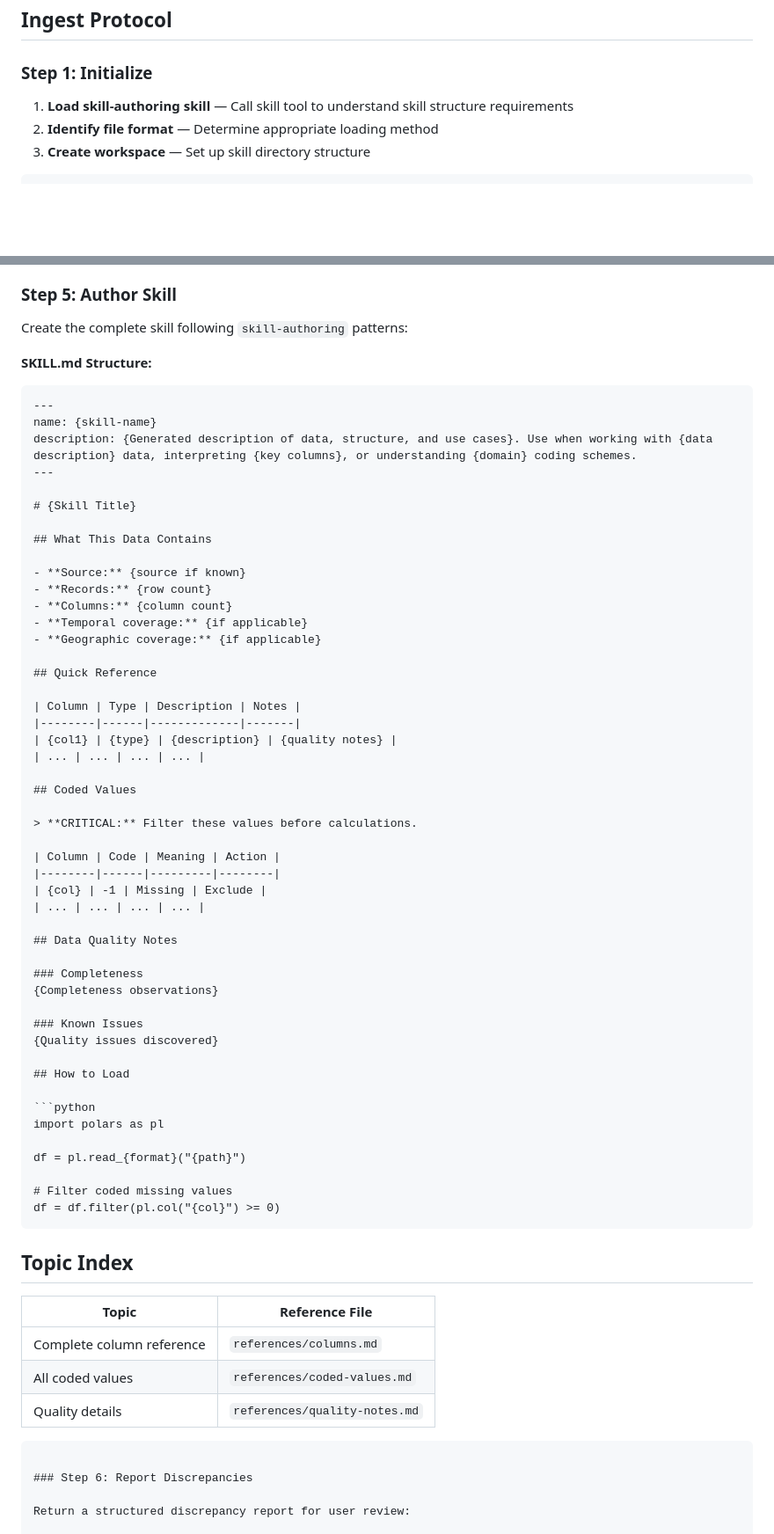
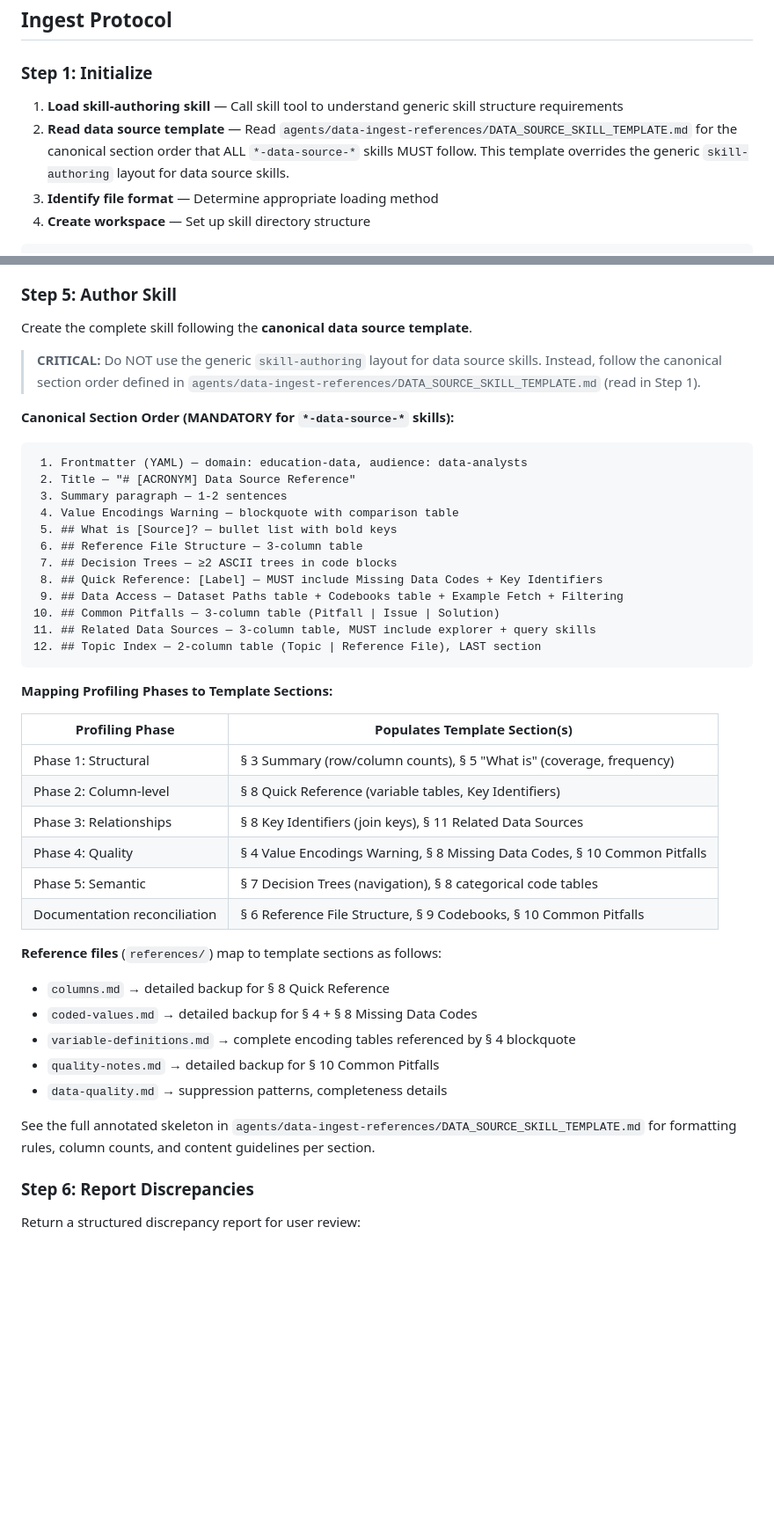
Before and after one commit to DAAF-Contribution-Community/daaf, a Markdown page: agents/data-ingest.md, 2 parts joined by grey strips. Shown at 88% size. Drawn GitHub-style; blank space fills up the shorter version.

````diff
--- a/agents/data-ingest.md
+++ b/agents/data-ingest.md
@@ -201,8 +201,9 @@ Read documentation and verify claims against actual data:
 
 ### Step 1: Initialize
 
-1. **Load skill-authoring skill** — Call skill tool to understand skill structure requirements
-2. **Identify file format** — Determine appropriate loading method
+1. **Load skill-authoring skill** — Call skill tool to understand generic skill structure requirements
+2. **Read data source template** — Read `agents/data-ingest-references/DATA_SOURCE_SKILL_TEMPLATE.md` for the canonical section order that ALL `*-data-source-*` skills MUST follow. This template overrides the generic `skill-authoring` layout for data source skills.
+3. **Identify file format** — Determine appropriate loading method
 4. **Create workspace** — Set up skill directory structure
 
 ```bash
@@ -555,68 +556,48 @@ Combine profiling results and documentation reconciliation:
 
 ### Step 5: Author Skill
 
-Create the complete skill following `skill-authoring` patterns:
+Create the complete skill following the **canonical data source template**.
 
-**SKILL.md Structure:**
-```markdown
----
-name: {skill-name}
-description: {Generated description of data, structure, and use cases}. Use when working with {data description} data, interpreting {key columns}, or understanding {domain} coding schemes.
----
+> **CRITICAL:** Do NOT use the generic `skill-authoring` layout for data source skills.
+> Instead, follow the canonical section order defined in
+> `agents/data-ingest-references/DATA_SOURCE_SKILL_TEMPLATE.md` (read in Step 1).
 
-# {Skill Title}
+**Canonical Section Order (MANDATORY for `*-data-source-*` skills):**
 
-## What This Data Contains
-
-- **Source:** {source if known}
-- **Records:** {row count}
-- **Columns:** {column count}
-- **Temporal coverage:** {if applicable}
-- **Geographic coverage:** {if applicable}
-
-## Quick Reference
-
-| Column | Type | Description | Notes |
-|--------|------|-------------|-------|
-| {col1} | {type} | {description} | {quality notes} |
-| ... | ... | ... | ... |
-
-## Coded Values
-
-> **CRITICAL:** Filter these values before calculations.
-
-| Column | Code | Meaning | Action |
-|--------|------|---------|--------|
-| {col} | -1 | Missing | Exclude |
-| ... | ... | ... | ... |
-
-## Data Quality Notes
-
-### Completeness
-{Completeness observations}
-
-### Known Issues
-{Quality issues discovered}
-
-## How to Load
-
-```python
-import polars as pl
-
-df = pl.read_{format}("{path}")
-
-# Filter coded missing values
-df = df.filter(pl.col("{col}") >= 0)
+```
+ 1. Frontmatter (YAML) — domain: education-data, audience: data-analysts
+ 2. Title — "# [ACRONYM] Data Source Reference"
+ 3. Summary paragraph — 1-2 sentences
+ 4. Value Encodings Warning — blockquote with comparison table
+ 5. ## What is [Source]? — bullet list with bold keys
+ 6. ## Reference File Structure — 3-column table
+ 7. ## Decision Trees — ≥2 ASCII trees in code blocks
+ 8. ## Quick Reference: [Label] — MUST include Missing Data Codes + Key Identifiers
+ 9. ## Data Access — Dataset Paths table + Codebooks table + Example Fetch + Filtering
+10. ## Common Pitfalls — 3-column table (Pitfall | Issue | Solution)
+11. ## Related Data Sources — 3-column table, MUST include explorer + query skills
+12. ## Topic Index — 2-column table (Topic | Reference File), LAST section
 ```
 
-## Topic Index
+**Mapping Profiling Phases to Template Sections:**
 
-| Topic | Reference File |
-|-------|----------------|
-| Complete column reference | `references/columns.md` |
-| All coded values | `references/coded-values.md` |
-| Quality details | `references/quality-notes.md` |
-```
+| Profiling Phase | Populates Template Section(s) |
+|-----------------|-------------------------------|
+| Phase 1: Structural | § 3 Summary (row/column counts), § 5 "What is" (coverage, frequency) |
+| Phase 2: Column-level | § 8 Quick Reference (variable tables, Key Identifiers) |
+| Phase 3: Relationships | § 8 Key Identifiers (join keys), § 11 Related Data Sources |
+| Phase 4: Quality | § 4 Value Encodings Warning, § 8 Missing Data Codes, § 10 Common Pitfalls |
+| Phase 5: Semantic | § 7 Decision Trees (navigation), § 8 categorical code tables |
+| Documentation reconciliation | § 6 Reference File Structure, § 9 Codebooks, § 10 Common Pitfalls |
+
+**Reference files** (`references/`) map to template sections as follows:
+- `columns.md` → detailed backup for § 8 Quick Reference
+- `coded-values.md` → detailed backup for § 4 + § 8 Missing Data Codes
+- `variable-definitions.md` → complete encoding tables referenced by § 4 blockquote
+- `quality-notes.md` → detailed backup for § 10 Common Pitfalls
+- `data-quality.md` → suppression patterns, completeness details
+
+See the full annotated skeleton in `agents/data-ingest-references/DATA_SOURCE_SKILL_TEMPLATE.md` for formatting rules, column counts, and content guidelines per section.
 
 ### Step 6: Report Discrepancies
 
````
Also changed, not shown: other parts of agents/data-ingest.md (+31 -4 lines), agents/data-ingest-references/DATA_SOURCE_SKILL_TEMPLATE.md (added, +438 -0 lines).
